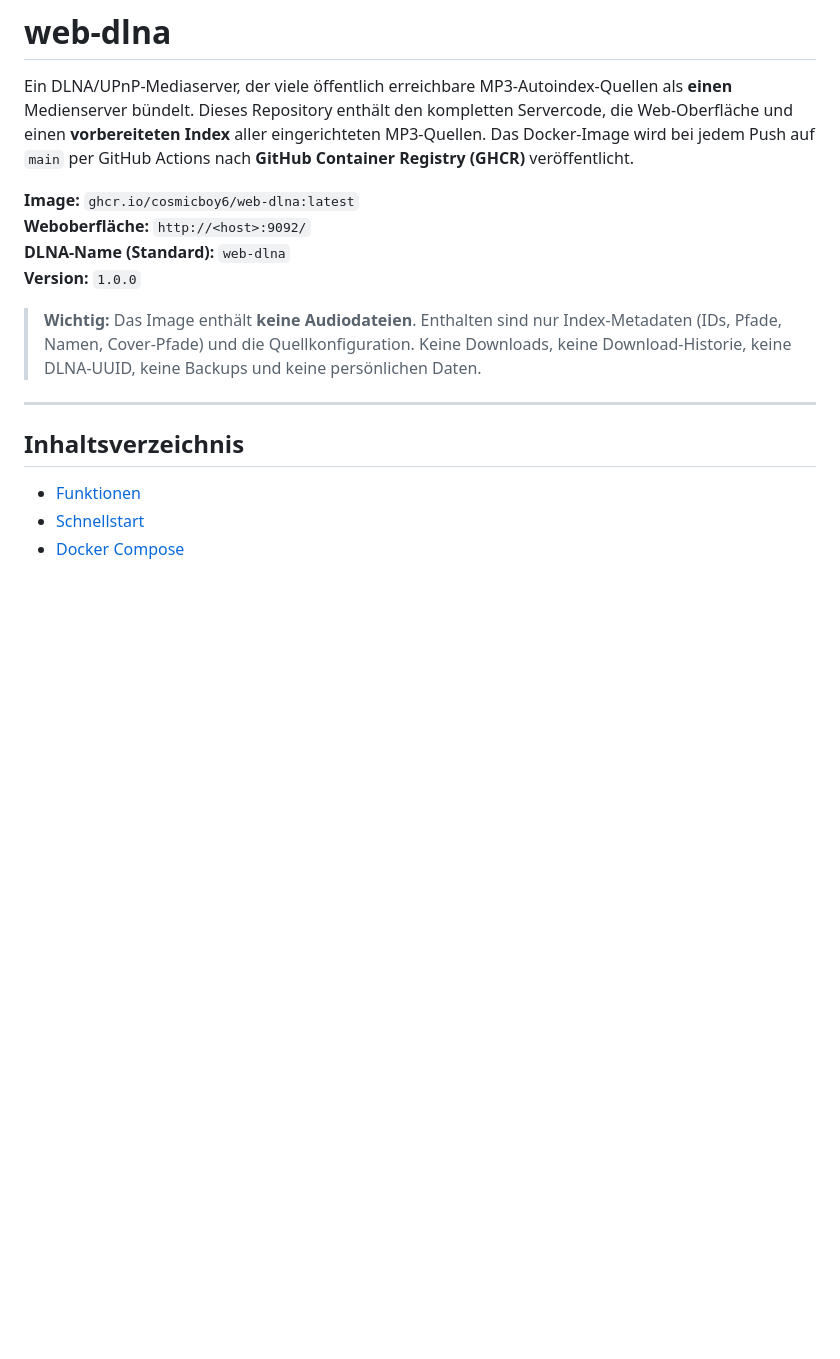
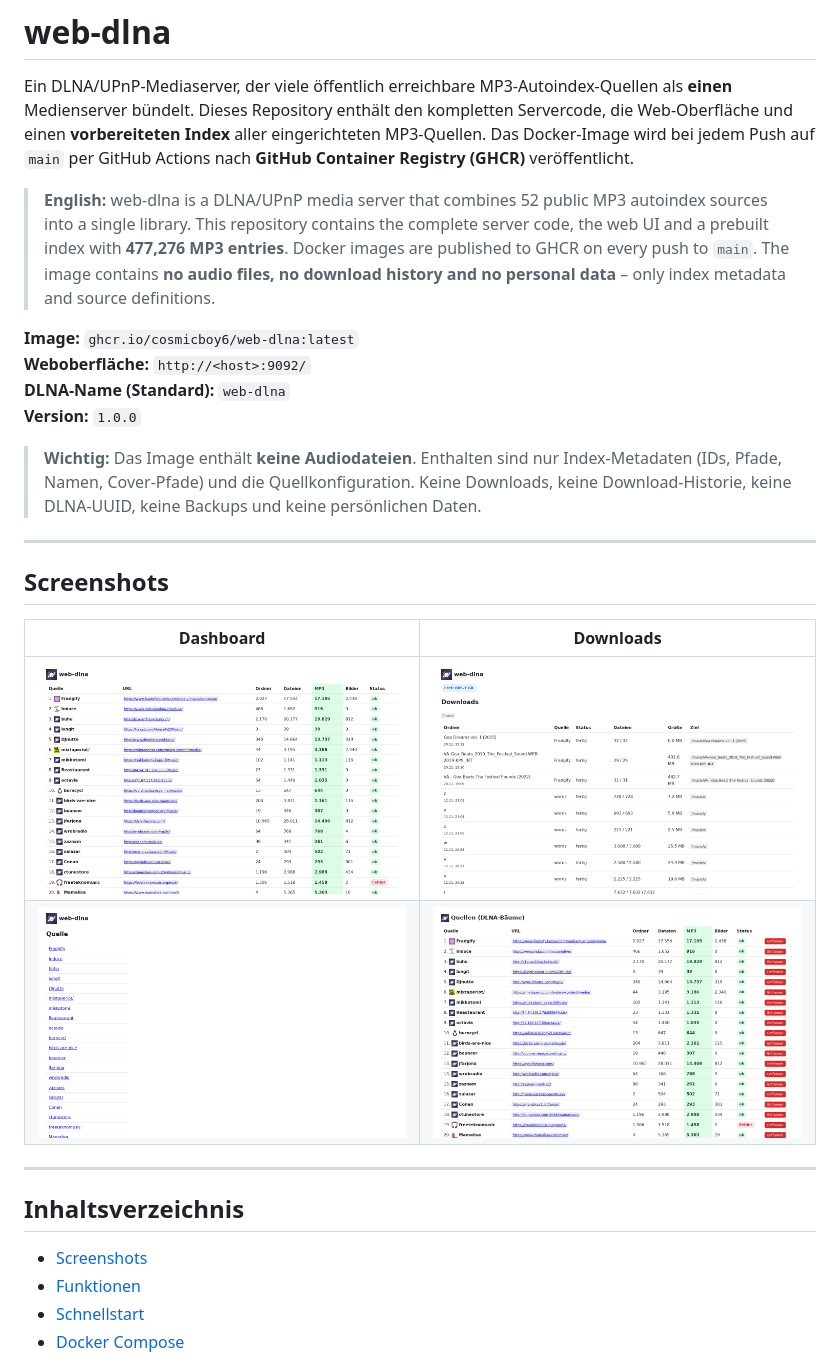
Before and after one commit to cosmicboy6/web-dlna, a Markdown page: README.md, the part around the change. Rendered like a GitHub page; pictures changed too: docs/screenshots/web-dlna-admin.png (added), docs/screenshots/web-dlna-dashboard.png (added), docs/screenshots/web-dlna-downloads.png (added); blank space fills up the shorter version.

Commit message:
Add screenshots and English README introduction

```diff
--- a/README.md
+++ b/README.md
@@ -1,6 +1,8 @@
 # web-dlna
 
 Ein DLNA/UPnP-Mediaserver, der viele öffentlich erreichbare MP3-Autoindex-Quellen als **einen** Medienserver bündelt. Dieses Repository enthält den kompletten Servercode, die Web-Oberfläche und einen **vorbereiteten Index** aller eingerichteten MP3-Quellen. Das Docker-Image wird bei jedem Push auf `main` per GitHub Actions nach **GitHub Container Registry (GHCR)** veröffentlicht.
+
+> **English:** web-dlna is a DLNA/UPnP media server that combines 52 public MP3 autoindex sources into a single library. This repository contains the complete server code, the web UI and a prebuilt index with **477,276 MP3 entries**. Docker images are published to GHCR on every push to `main`. The image contains **no audio files, no download history and no personal data** – only index metadata and source definitions.
 
 **Image:** `ghcr.io/cosmicboy6/web-dlna:latest`
 **Weboberfläche:** `http://<host>:9092/`
@@ -11,8 +13,18 @@ Ein DLNA/UPnP-Mediaserver, der viele öffentlich erreichbare MP3-Autoindex-Quell
 
 ---
 
+## Screenshots
+
+| Dashboard | Downloads |
+| :---: | :---: |
+| ![web-dlna dashboard](docs/screenshots/web-dlna-dashboard.png) | ![web-dlna downloads](docs/screenshots/web-dlna-downloads.png) |
+| ![web-dlna genre browser](docs/screenshots/web-dlna-genres.png) | ![web-dlna admin](docs/screenshots/web-dlna-admin.png) |
+
+---
+
 ## Inhaltsverzeichnis
 
+- [Screenshots](#screenshots)
 - [Funktionen](#funktionen)
 - [Schnellstart](#schnellstart)
 - [Docker Compose](#docker-compose)
```
Also changed, not shown: 1 other file.
